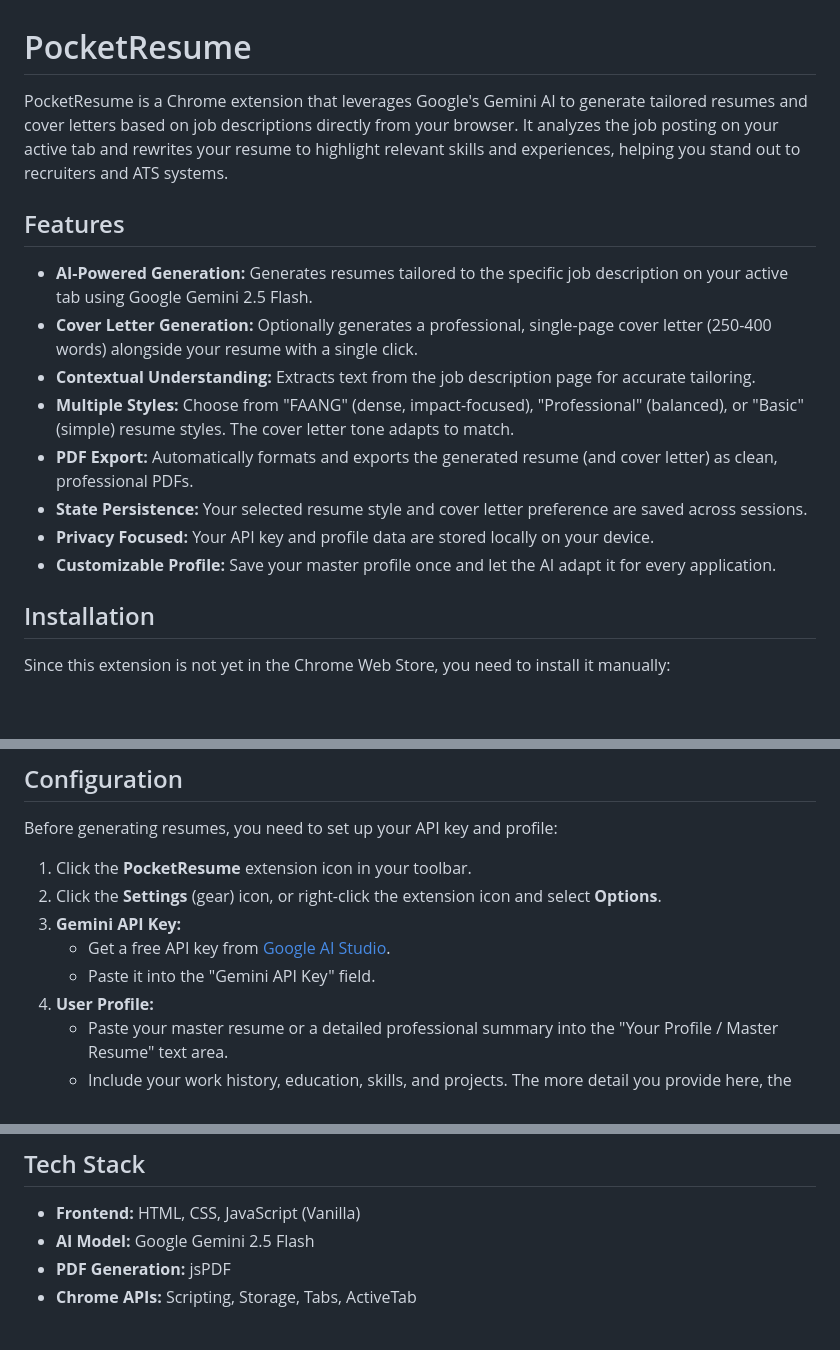
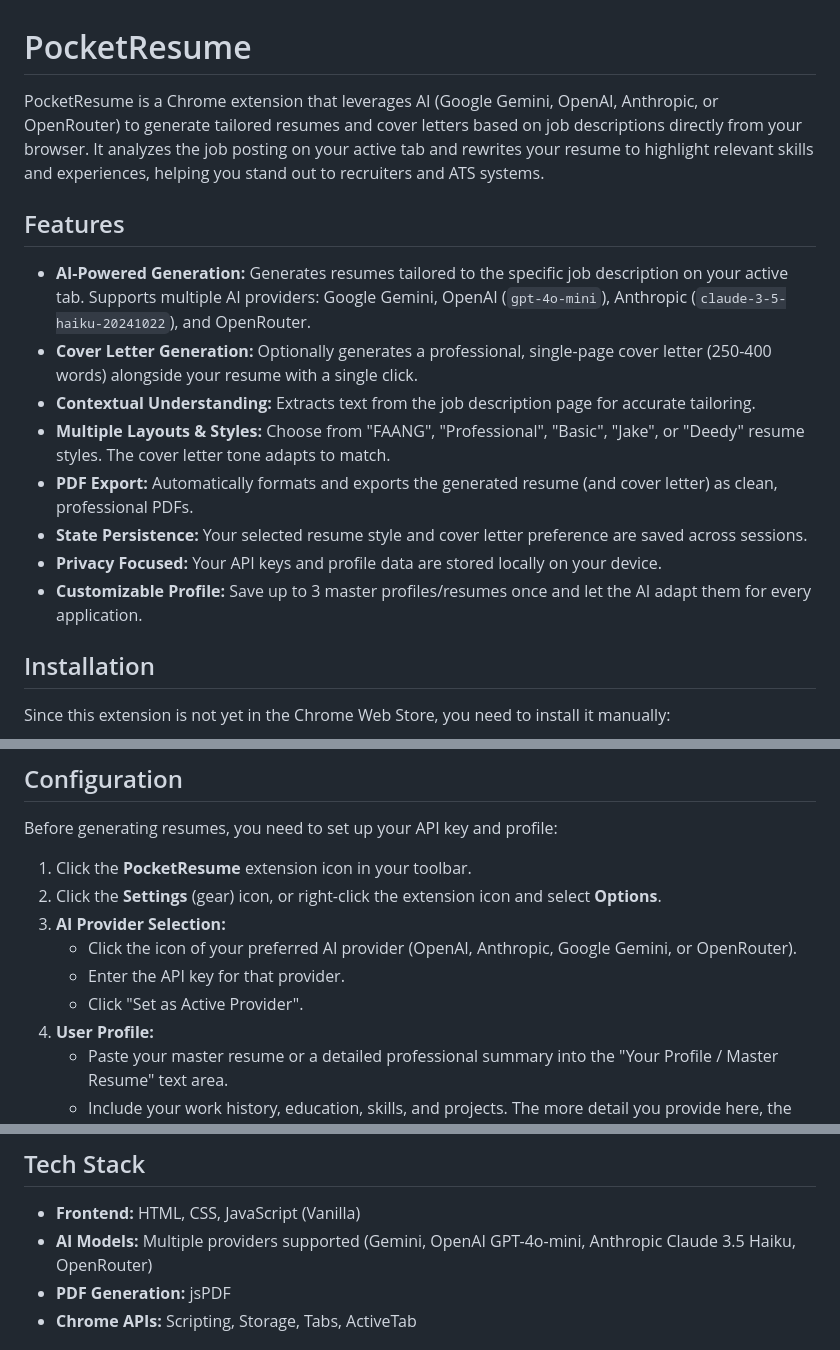
Before and after one commit to Isaac-1555/pocket-resume, a Markdown page: README.md, 3 parts joined by grey strips. GitHub-like rendering; blank space fills up the shorter version.

Commit message:
Updated README.md and Privacy policy

```diff
--- a/README.md
+++ b/README.md
@@ -1,17 +1,17 @@
 # PocketResume
 
-PocketResume is a Chrome extension that leverages Google's Gemini AI to generate tailored resumes and cover letters based on job descriptions directly from your browser. It analyzes the job posting on your active tab and rewrites your resume to highlight relevant skills and experiences, helping you stand out to recruiters and ATS systems.
+PocketResume is a Chrome extension that leverages AI (Google Gemini, OpenAI, Anthropic, or OpenRouter) to generate tailored resumes and cover letters based on job descriptions directly from your browser. It analyzes the job posting on your active tab and rewrites your resume to highlight relevant skills and experiences, helping you stand out to recruiters and ATS systems.
 
 ## Features
 
-- **AI-Powered Generation:** Generates resumes tailored to the specific job description on your active tab using Google Gemini 2.5 Flash.
+- **AI-Powered Generation:** Generates resumes tailored to the specific job description on your active tab. Supports multiple AI providers: Google Gemini, OpenAI (`gpt-4o-mini`), Anthropic (`claude-3-5-haiku-20241022`), and OpenRouter.
 - **Cover Letter Generation:** Optionally generates a professional, single-page cover letter (250-400 words) alongside your resume with a single click.
 - **Contextual Understanding:** Extracts text from the job description page for accurate tailoring.
-- **Multiple Styles:** Choose from "FAANG" (dense, impact-focused), "Professional" (balanced), or "Basic" (simple) resume styles. The cover letter tone adapts to match.
+- **Multiple Layouts & Styles:** Choose from "FAANG", "Professional", "Basic", "Jake", or "Deedy" resume styles. The cover letter tone adapts to match.
 - **PDF Export:** Automatically formats and exports the generated resume (and cover letter) as clean, professional PDFs.
 - **State Persistence:** Your selected resume style and cover letter preference are saved across sessions.
-- **Privacy Focused:** Your API key and profile data are stored locally on your device.
-- **Customizable Profile:** Save your master profile once and let the AI adapt it for every application.
+- **Privacy Focused:** Your API keys and profile data are stored locally on your device.
+- **Customizable Profile:** Save up to 3 master profiles/resumes once and let the AI adapt them for every application.
 
 ## Installation
 
@@ -41,9 +41,10 @@ Before generating resumes, you need to set up your API key and profile:
 
 1.  Click the **PocketResume** extension icon in your toolbar.
 2.  Click the **Settings** (gear) icon, or right-click the extension icon and select **Options**.
-3.  **Gemini API Key:**
-    -   Get a free API key from [Google AI Studio](https://aistudio.google.com/).
-    -   Paste it into the "Gemini API Key" field.
+3.  **AI Provider Selection:**
+    -   Click the icon of your preferred AI provider (OpenAI, Anthropic, Google Gemini, or OpenRouter).
+    -   Enter the API key for that provider.
+    -   Click "Set as Active Provider".
 4.  **User Profile:**
     -   Paste your master resume or a detailed professional summary into the "Your Profile / Master Resume" text area.
     -   Include your work history, education, skills, and projects. The more detail you provide here, the better the AI can tailor the result.
@@ -66,7 +67,7 @@ Before generating resumes, you need to set up your API key and profile:
 ## Tech Stack
 
 - **Frontend:** HTML, CSS, JavaScript (Vanilla)
-- **AI Model:** Google Gemini 2.5 Flash
+- **AI Models:** Multiple providers supported (Gemini, OpenAI GPT-4o-mini, Anthropic Claude 3.5 Haiku, OpenRouter)
 - **PDF Generation:** jsPDF
 - **Chrome APIs:** Scripting, Storage, Tabs, ActiveTab
 
```
Also changed, not shown: privacy-policy.md (+18 -15 lines).
